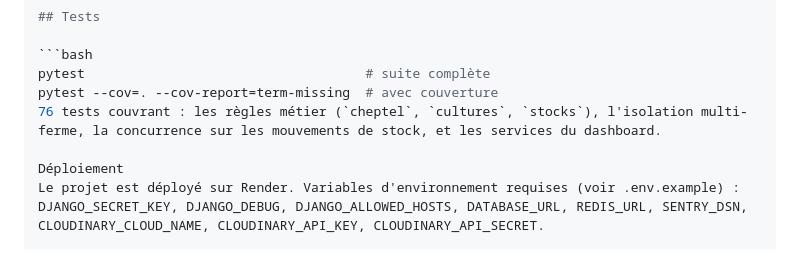
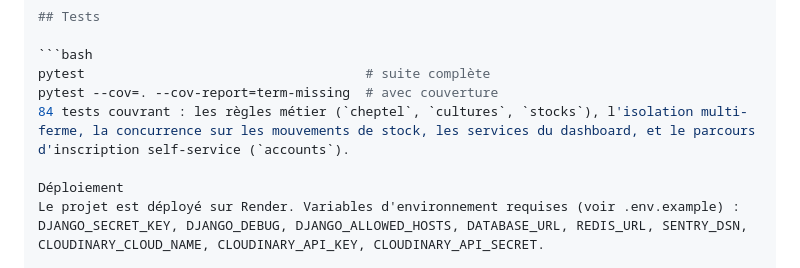
Before and after one commit to OronceMilk/Fermeapp-backend, a Markdown page: README.md, the part around the change. Drawn GitHub-style.

Commit message:
P14: documentation finale (onboarding self-service, unicité email, nombre de tests)

````diff
--- a/README.md
+++ b/README.md
@@ -54,7 +54,7 @@ Prérequis : PostgreSQL et Redis installés localement (voir .env.example pour l
 ```bash
 pytest                                    # suite complète
 pytest --cov=. --cov-report=term-missing  # avec couverture
-76 tests couvrant : les règles métier (`cheptel`, `cultures`, `stocks`), l'isolation multi-ferme, la concurrence sur les mouvements de stock, et les services du dashboard.
+84 tests couvrant : les règles métier (`cheptel`, `cultures`, `stocks`), l'isolation multi-ferme, la concurrence sur les mouvements de stock, les services du dashboard, et le parcours d'inscription self-service (`accounts`).
 
 Déploiement
 Le projet est déployé sur Render. Variables d'environnement requises (voir .env.example) : DJANGO_SECRET_KEY, DJANGO_DEBUG, DJANGO_ALLOWED_HOSTS, DATABASE_URL, REDIS_URL, SENTRY_DSN, CLOUDINARY_CLOUD_NAME, CLOUDINARY_API_KEY, CLOUDINARY_API_SECRET.
````
Also changed, not shown: docs/architecture.md (+21 -0 lines).
